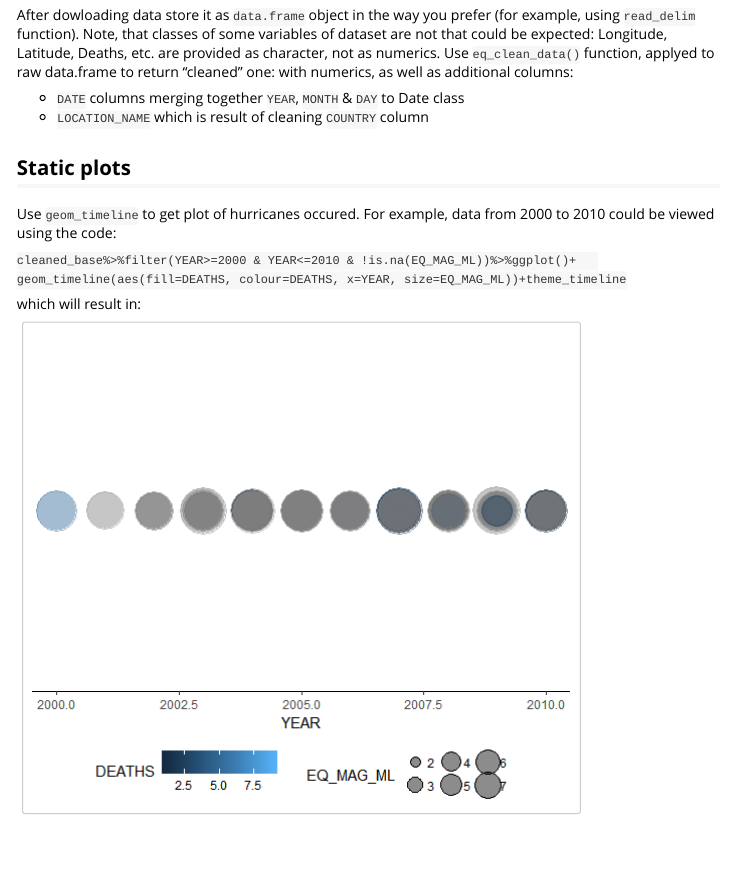
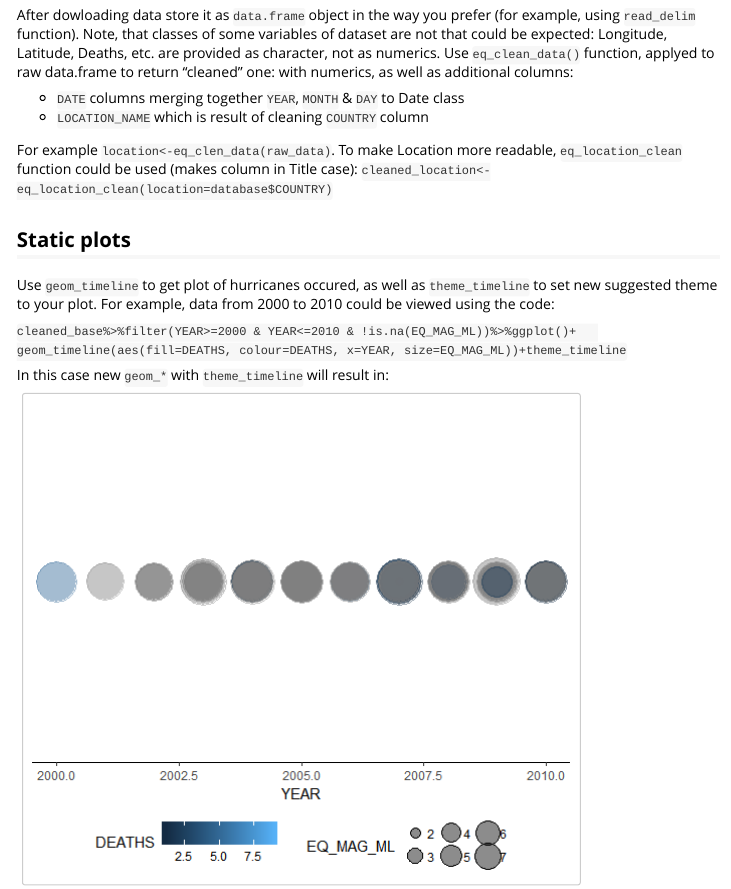
Before and after one commit to Yailama/Capstone-Project, an R Markdown document (vignettes/Package_tutorial.Rmd): the page in a window 1100 px wide, from 200 px down. Rendered offline with R 4.5, knitr and Pandoc, with nearby package versions.

Commit message:
Missing examples added

```diff
--- a/vignettes/Package_tutorial.Rmd
+++ b/vignettes/Package_tutorial.Rmd
@@ -25,16 +19,21 @@ Use `eq_clean_data()` function, applyed to raw data.frame to return "cleaned" on
 - `DATE` columns merging together `YEAR`, `MONTH` & `DAY` to Date class
 - `LOCATION_NAME` which is result of cleaning `COUNTRY` column
 
+For example `location<-eq_clen_data(raw_data)`.
+To make Location more readable, `eq_location_clean` function could be used (makes column in Title case): `cleaned_location<-eq_location_clean(location=database$COUNTRY)`
+
+
+
 
 ## Static plots
 
-Use `geom_timeline` to get plot of hurricanes occured. For example, data from 2000 to 2010 could be viewed using the code:
+Use `geom_timeline` to get plot of hurricanes occured, as well as `theme_timeline` to set new suggested theme to your plot. For example, data from 2000 to 2010 could be viewed using the code:
 
 
  `cleaned_base%>%filter(YEAR>=2000 & YEAR<=2010 & !is.na(EQ_MAG_ML))%>%ggplot()+
   geom_timeline(aes(fill=DEATHS, colour=DEATHS, x=YEAR, size=EQ_MAG_ML))+theme_timeline`
 
-which will result in:
+In this case new `geom_*` with `theme_timeline`  will result in:
 
 
 ![geom_timeline output](geom_timeline_output1.png)
```
Also changed, not shown: R/Capstone.R (+20 -5 lines), vignettes/Package_tutorial.Rmd (6 more changed lines), 6 other files.
